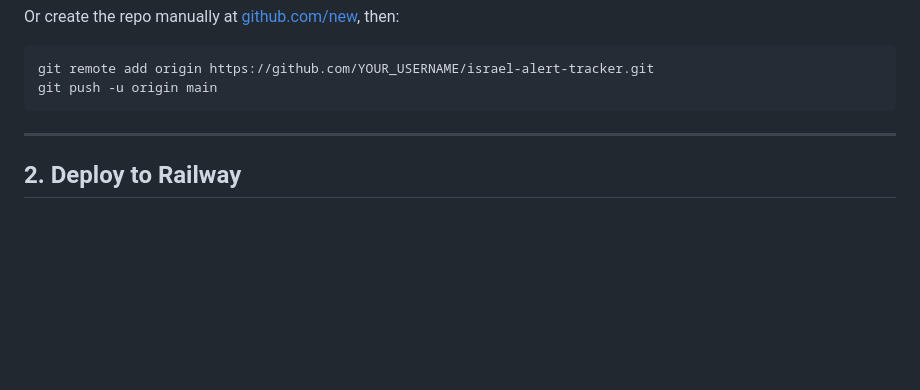
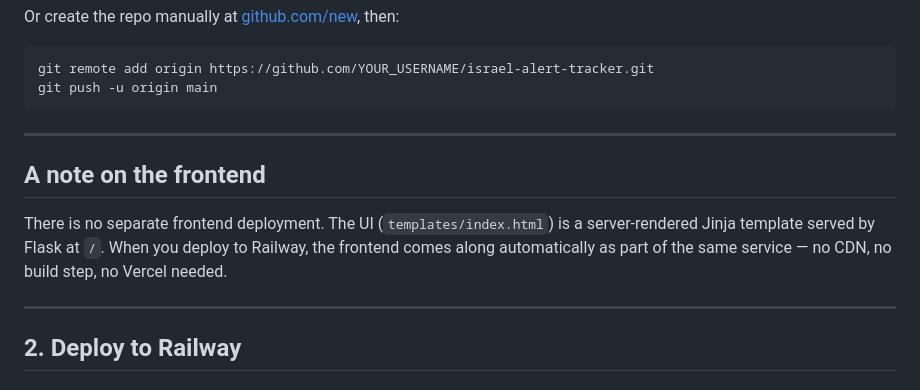
Before and after one commit to Daniel1Maymon/israel-alert-tracker, a Markdown page: DEPLOY.md, the part around the change. Drawn GitHub-style; blank space fills up the shorter version.

Commit message:
Clarify frontend is served by Flask, no separate deployment needed
Co-Authored-By: Claude Sonnet 4.6 <noreply@anthropic.com>

````diff
--- a/DEPLOY.md
+++ b/DEPLOY.md
@@ -24,6 +24,12 @@ Or create the repo manually at [github.com/new](https://github.com/new), then:
 git remote add origin https://github.com/YOUR_USERNAME/israel-alert-tracker.git
 git push -u origin main
 ```
+
+---
+
+## A note on the frontend
+
+There is no separate frontend deployment. The UI (`templates/index.html`) is a server-rendered Jinja template served by Flask at `/`. When you deploy to Railway, the frontend comes along automatically as part of the same service — no CDN, no build step, no Vercel needed.
 
 ---
 
````
